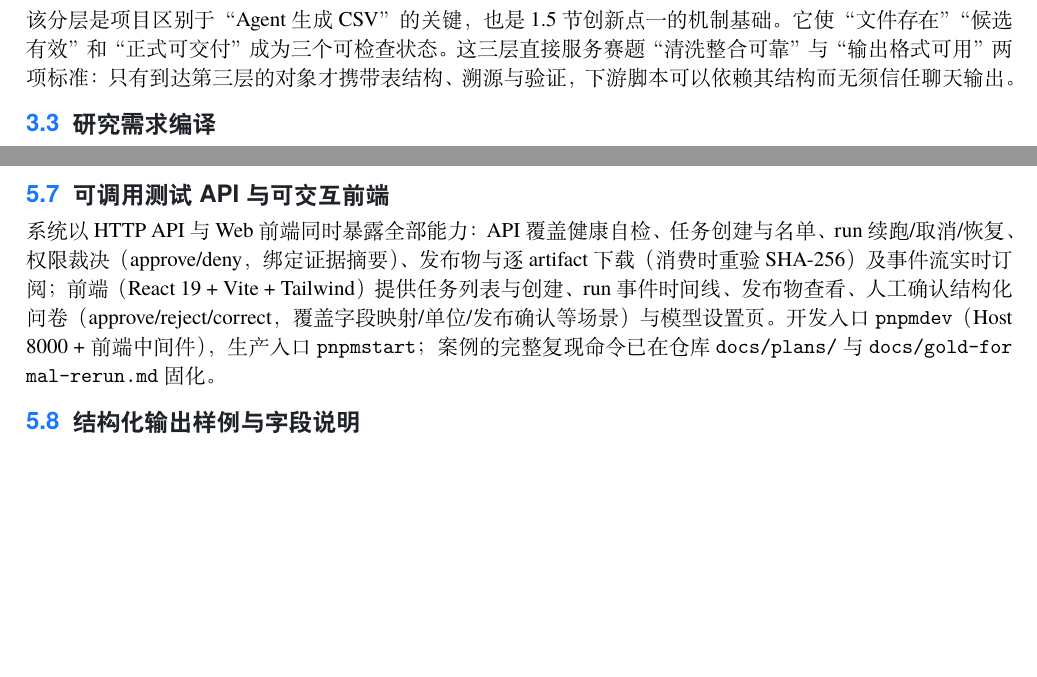
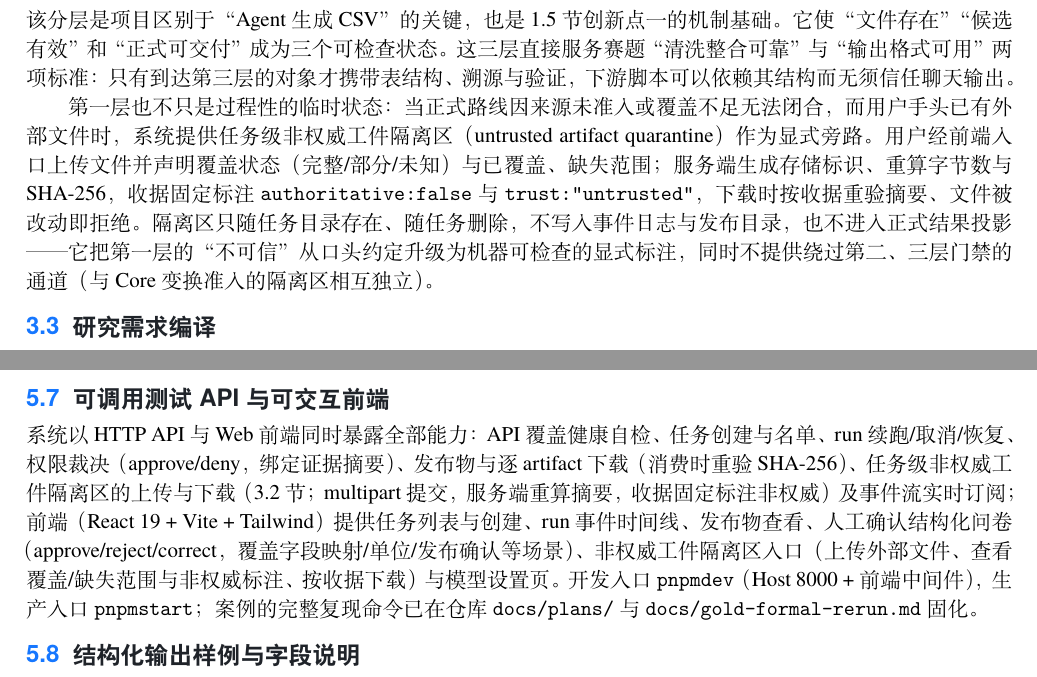
Before and after one commit to Lidozs55/BioMed-QAgent, a LaTeX thesis (docs/latex/main.tex, which reads docs/latex/chapters/ch03-system-overview.tex, docs/latex/chapters/ch05-experiments.tex): two parts of pages 9 and 22 of 25, joined at a grey line, cut so that both start at the same text, the shorter picture padded with empty space. Compiled offline with XeLaTeX.

Commit message:
docs(latex): document untrusted artifact quarantine bypass

```diff
--- a/docs/latex/chapters/ch03-system-overview.tex
+++ b/docs/latex/chapters/ch03-system-overview.tex
@@ -35,6 +35,8 @@ BioMed 的整体设计遵循一个核心原则：开放式理解交给 LLM，正
 \end{enumerate}
 该分层是项目区别于“Agent 生成 CSV”的关键，也是 \ref{sec:contributions} 节创新点一的机制基础。它使“文件存在”“候选有效”和“正式可交付”成为三个可检查状态。这三层直接服务赛题“清洗整合可靠”与“输出格式可用”两项标准：只有到达第三层的对象才携带表结构、溯源与验证，
 下游脚本可以依赖其结构而无须信任聊天输出。
+
+第一层也不只是过程性的临时状态：当正式路线因来源未准入或覆盖不足无法闭合，而用户手头已有外部文件时，系统提供任务级非权威工件隔离区（untrusted artifact quarantine）作为显式旁路。用户经前端入口上传文件并声明覆盖状态（完整/\allowbreak{}部分/\allowbreak{}未知）与已覆盖、缺失范围；服务端生成存储标识、重算字节数与 SHA-256，收据固定标注 \code{authoritative: false} 与 \code{trust: "untrusted"}，下载时按收据重验摘要、文件被改动即拒绝。隔离区只随任务目录存在、随任务删除，不写入事件日志与发布目录，也不进入正式结果投影——它把第一层的“不可信”从口头约定升级为机器可检查的显式标注，同时不提供绕过第二、三层门禁的通道（与 Core 变换准入的隔离区相互独立）。
 
 \section{研究需求编译}\label{sec:requirement-compile}
 
--- a/docs/latex/chapters/ch05-experiments.tex
+++ b/docs/latex/chapters/ch05-experiments.tex
@@ -231,9 +231,9 @@ gold9 & 需求指定的四源整合（Orphadata、HGNC、ClinVar、ClinGen） &
 
 \section{可调用测试 API 与可交互前端}\label{sec:api}
 
-系统以 HTTP API 与 Web 前端同时暴露全部能力：API 覆盖健康自检、任务创建与名单、run 续跑/\allowbreak{}取消/\allowbreak{}恢复、权限裁决（approve/\allowbreak{}deny，绑定证据摘要）、发布物与逐 artifact 下载（消费时重验 SHA-256）
+系统以 HTTP API 与 Web 前端同时暴露全部能力：API 覆盖健康自检、任务创建与名单、run 续跑/\allowbreak{}取消/\allowbreak{}恢复、权限裁决（approve/\allowbreak{}deny，绑定证据摘要）、发布物与逐 artifact 下载（消费时重验 SHA-256）、任务级非权威工件隔离区的上传与下载（\ref{sec:three-layer} 节；multipart 提交，服务端重算摘要，收据固定标注非权威）
 及事件流实时订阅；前端（React 19 +\allowbreak{} Vite +\allowbreak{} Tailwind）提供任务列表与创建、run 事件时间线、发布物查看、人工确认结构化问卷（approve/\allowbreak{}reject/\allowbreak{}correct，
-覆盖字段映射/\allowbreak{}单位/\allowbreak{}发布确认等场景）与模型设置页。开发入口 \code{pnpm dev}（Host 8000 +\allowbreak{} 前端中间件），生产入口 \code{pnpm start}；案例的完整复现命令已在仓库
+覆盖字段映射/\allowbreak{}单位/\allowbreak{}发布确认等场景）、非权威工件隔离区入口（上传外部文件、查看覆盖/缺失范围与非权威标注、按收据下载）与模型设置页。开发入口 \code{pnpm dev}（Host 8000 +\allowbreak{} 前端中间件），生产入口 \code{pnpm start}；案例的完整复现命令已在仓库
 \code{docs/\allowbreak{}plans/\allowbreak{}} 与 \code{docs/\allowbreak{}gold-formal-rerun.md} 固化。
 
 \section{结构化输出样例与字段说明}\label{sec:samples}
```
